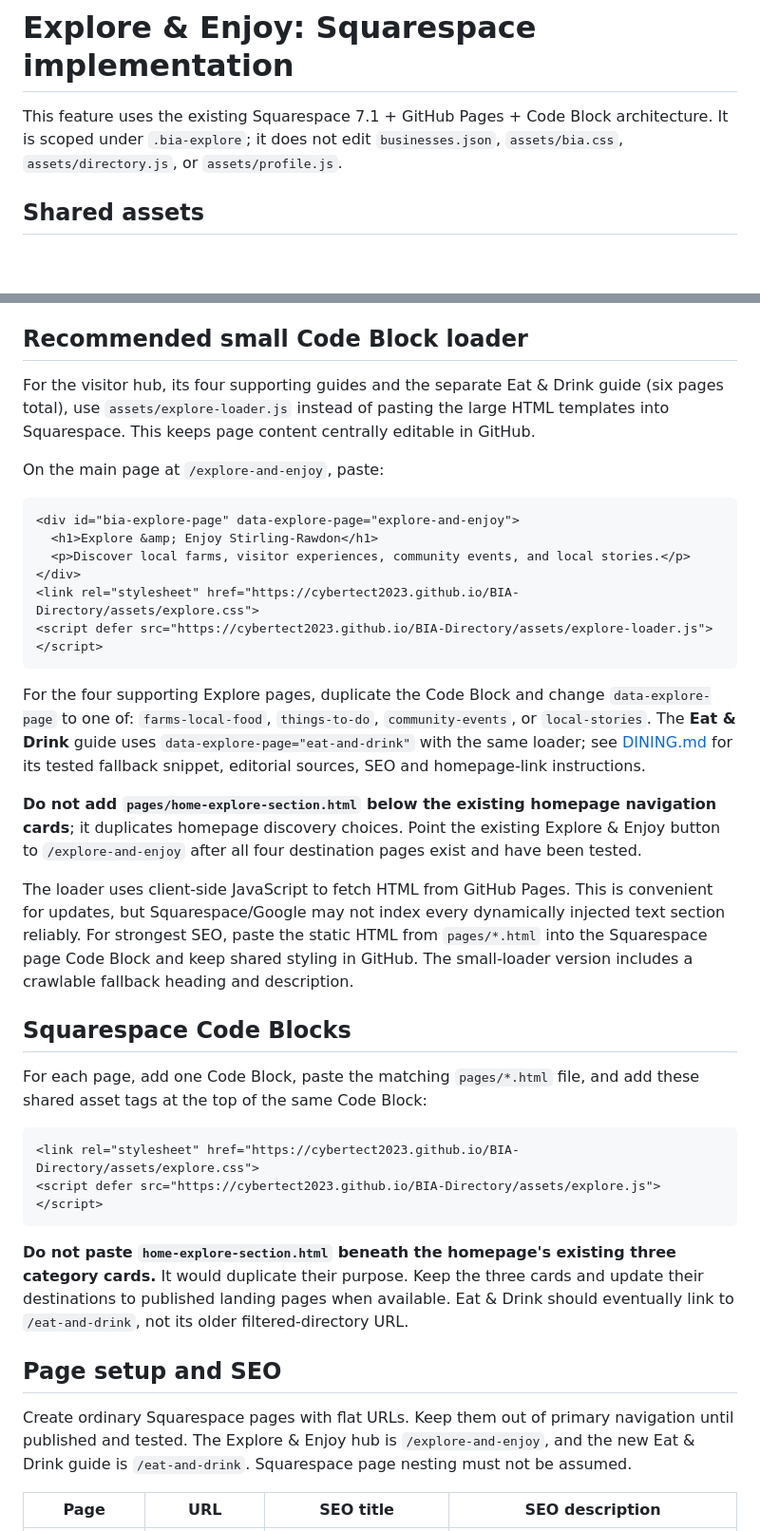
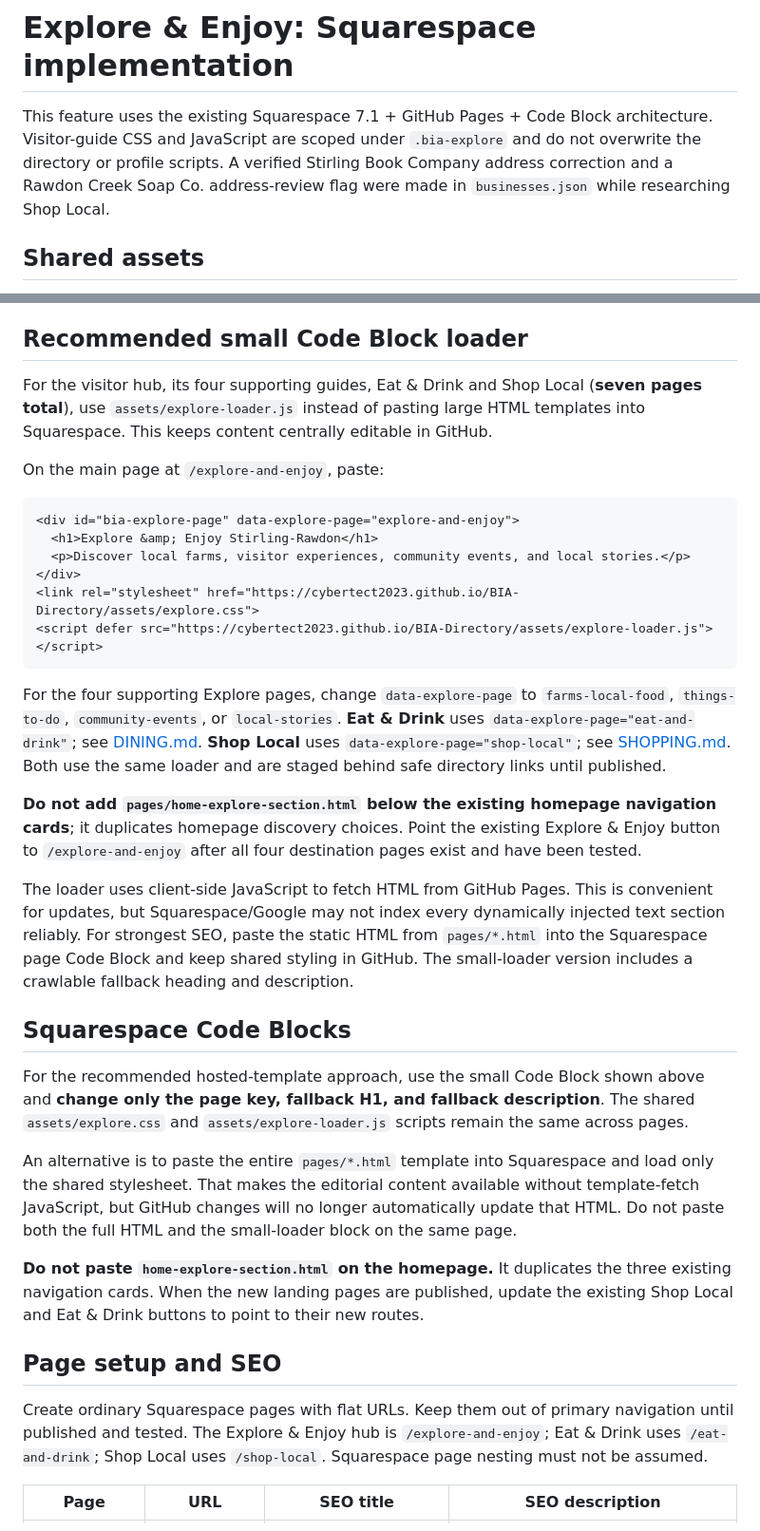
Before and after one commit to Cybertect2023/BIA-Directory, a Markdown page: explore/README.md, 2 parts joined by grey strips. Shown at 95% size. Drawn GitHub-style; blank space fills up the shorter version.

Commit message:
Document all seven visitor templates and practical Shop Local publication workflow

````diff
--- a/explore/README.md
+++ b/explore/README.md
@@ -1,6 +1,6 @@
 # Explore & Enjoy: Squarespace implementation
 
-This feature uses the existing Squarespace 7.1 + GitHub Pages + Code Block architecture. It is scoped under `.bia-explore`; it does not edit `businesses.json`, `assets/bia.css`, `assets/directory.js`, or `assets/profile.js`.
+This feature uses the existing Squarespace 7.1 + GitHub Pages + Code Block architecture. Visitor-guide CSS and JavaScript are scoped under `.bia-explore` and do not overwrite the directory or profile scripts. A verified Stirling Book Company address correction and a Rawdon Creek Soap Co. address-review flag were made in `businesses.json` while researching Shop Local.
 
 ## Shared assets
 
@@ -10,7 +10,7 @@ This feature uses the existing Squarespace 7.1 + GitHub Pages + Code Block archi
 
 ## Recommended small Code Block loader
 
-For the visitor hub, its four supporting guides and the separate Eat & Drink guide (six pages total), use `assets/explore-loader.js` instead of pasting the large HTML templates into Squarespace. This keeps page content centrally editable in GitHub.
+For the visitor hub, its four supporting guides, Eat & Drink and Shop Local (**seven pages total**), use `assets/explore-loader.js` instead of pasting large HTML templates into Squarespace. This keeps content centrally editable in GitHub.
 
 On the main page at `/explore-and-enjoy`, paste:
 
@@ -23,7 +23,7 @@ On the main page at `/explore-and-enjoy`, paste:
 <script defer src="https://cybertect2023.github.io/BIA-Directory/assets/explore-loader.js"></script>
 ```
 
-For the four supporting Explore pages, duplicate the Code Block and change `data-explore-page` to one of: `farms-local-food`, `things-to-do`, `community-events`, or `local-stories`. The **Eat & Drink** guide uses `data-explore-page="eat-and-drink"` with the same loader; see [DINING.md](./DINING.md) for its tested fallback snippet, editorial sources, SEO and homepage-link instructions.
+For the four supporting Explore pages, change `data-explore-page` to `farms-local-food`, `things-to-do`, `community-events`, or `local-stories`. **Eat & Drink** uses `data-explore-page="eat-and-drink"`; see [DINING.md](./DINING.md). **Shop Local** uses `data-explore-page="shop-local"`; see [SHOPPING.md](./SHOPPING.md). Both use the same loader and are staged behind safe directory links until published.
 
 **Do not add `pages/home-explore-section.html` below the existing homepage navigation cards**; it duplicates homepage discovery choices. Point the existing Explore & Enjoy button to `/explore-and-enjoy` after all four destination pages exist and have been tested.
 
@@ -31,18 +31,15 @@ The loader uses client-side JavaScript to fetch HTML from GitHub Pages. This is
 
 ## Squarespace Code Blocks
 
-For each page, add one Code Block, paste the matching `pages/*.html` file, and add these shared asset tags at the top of the same Code Block:
+For the recommended hosted-template approach, use the small Code Block shown above and **change only the page key, fallback H1, and fallback description**. The shared `assets/explore.css` and `assets/explore-loader.js` scripts remain the same across pages.
 
-```html
-<link rel="stylesheet" href="https://cybertect2023.github.io/BIA-Directory/assets/explore.css">
-<script defer src="https://cybertect2023.github.io/BIA-Directory/assets/explore.js"></script>
-```
+An alternative is to paste the entire `pages/*.html` template into Squarespace and load only the shared stylesheet. That makes the editorial content available without template-fetch JavaScript, but GitHub changes will no longer automatically update that HTML. Do not paste both the full HTML and the small-loader block on the same page.
 
-**Do not paste `home-explore-section.html` beneath the homepage's existing three category cards.** It would duplicate their purpose. Keep the three cards and update their destinations to published landing pages when available. Eat & Drink should eventually link to `/eat-and-drink`, not its older filtered-directory URL.
+**Do not paste `home-explore-section.html` on the homepage.** It duplicates the three existing navigation cards. When the new landing pages are published, update the existing Shop Local and Eat & Drink buttons to point to their new routes.
 
 ## Page setup and SEO
 
-Create ordinary Squarespace pages with flat URLs. Keep them out of primary navigation until published and tested. The Explore & Enjoy hub is `/explore-and-enjoy`, and the new Eat & Drink guide is `/eat-and-drink`. Squarespace page nesting must not be assumed.
+Create ordinary Squarespace pages with flat URLs. Keep them out of primary navigation until published and tested. The Explore & Enjoy hub is `/explore-and-enjoy`; Eat & Drink uses `/eat-and-drink`; Shop Local uses `/shop-local`. Squarespace page nesting must not be assumed.
 
 | Page | URL | SEO title | SEO description |
 | --- | --- | --- | --- |
````
Also changed, not shown: other parts of explore/README.md (+12 -1 lines).
